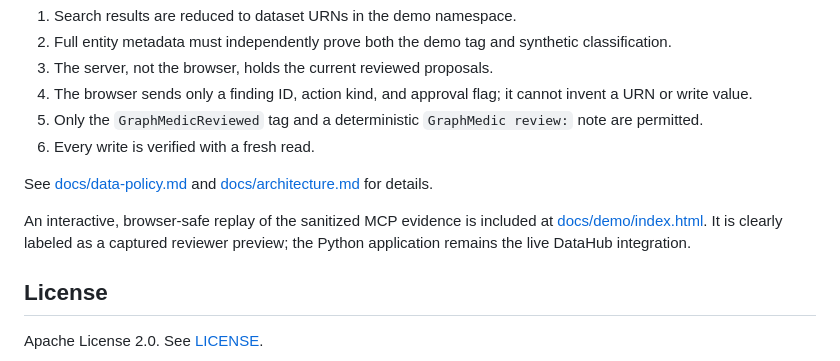
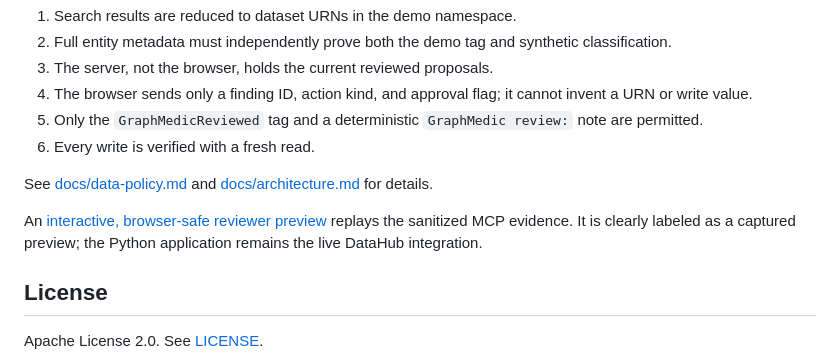
Before and after one commit to bgrubbs1/datahub-graphmedic, a Markdown page: README.md, the part around the change. GitHub-like rendering.

Commit message:
Add public reviewer preview links

```diff
--- a/README.md
+++ b/README.md
@@ -59,7 +59,7 @@ GraphMedic is intentionally narrow:
 
 See [docs/data-policy.md](docs/data-policy.md) and [docs/architecture.md](docs/architecture.md) for details.
 
-An interactive, browser-safe replay of the sanitized MCP evidence is included at [docs/demo/index.html](docs/demo/index.html). It is clearly labeled as a captured reviewer preview; the Python application remains the live DataHub integration.
+An [interactive, browser-safe reviewer preview](https://bgrubbs1.github.io/datahub-graphmedic/demo/) replays the sanitized MCP evidence. It is clearly labeled as a captured preview; the Python application remains the live DataHub integration.
 
 ## License
 
```
Also changed, not shown: submission/devpost-draft.md (+2 -2 lines).
